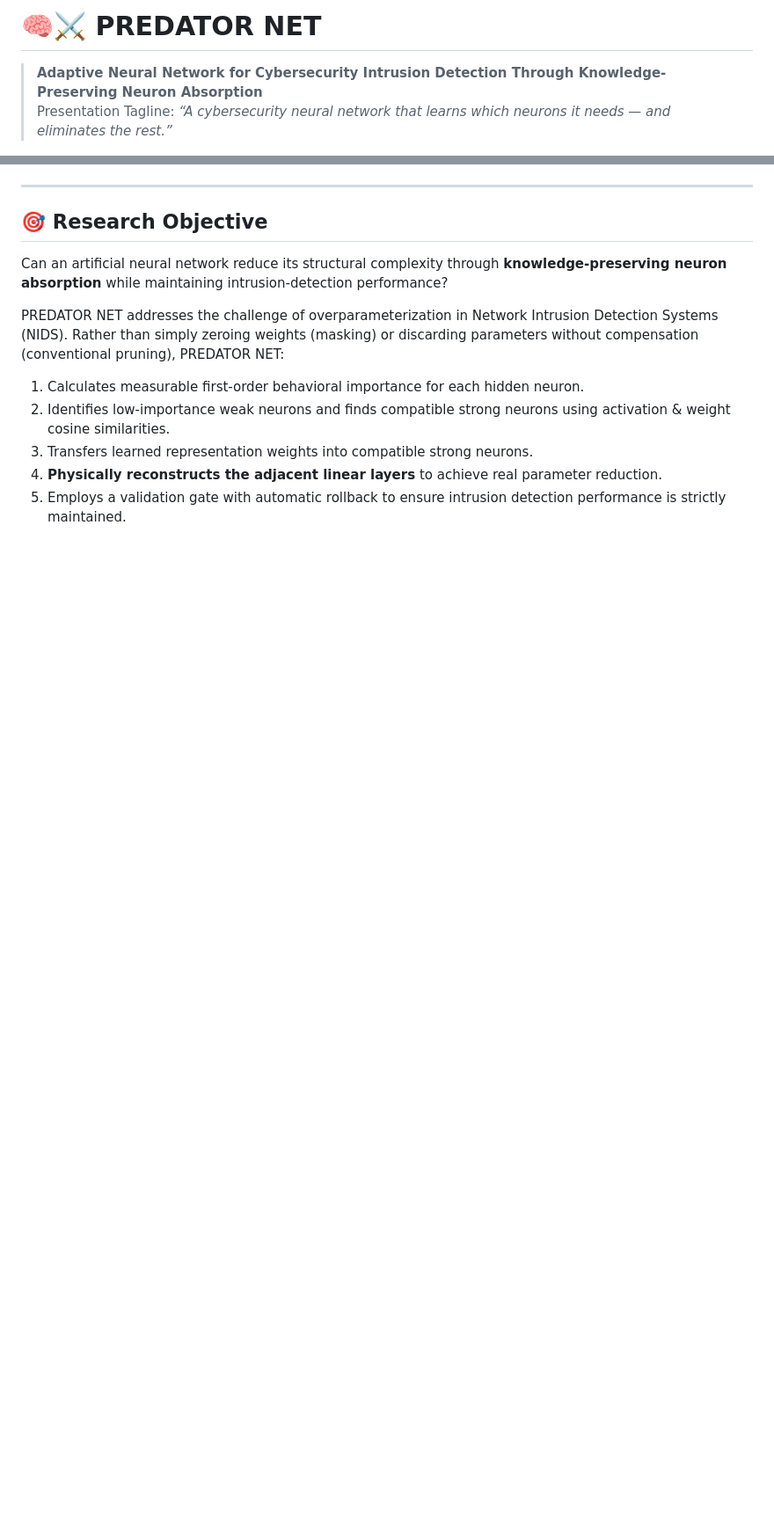
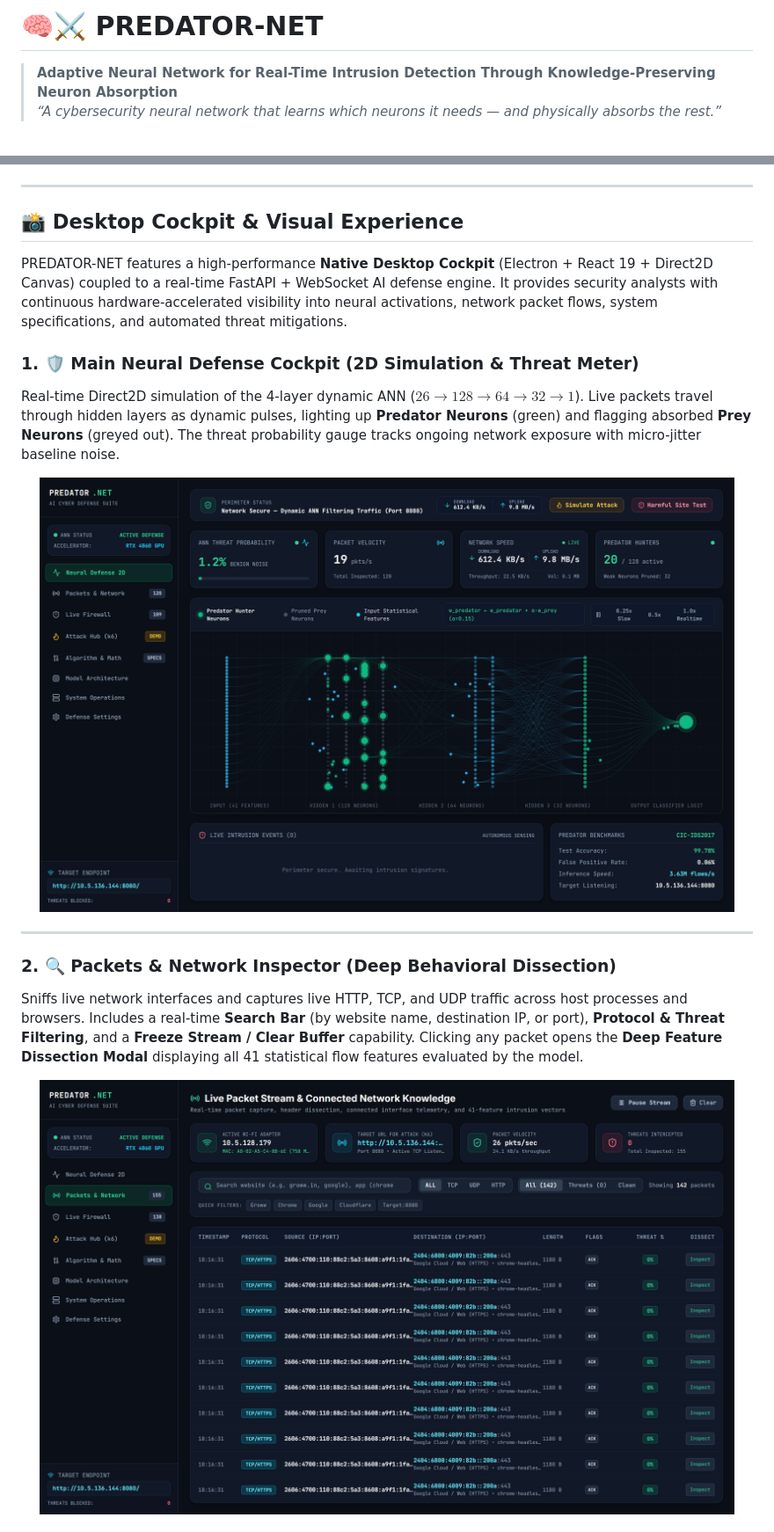
Before and after one commit to zacker-zxz/Predator-NET---Ann-Project, a Markdown page: README.md, 2 parts joined by grey strips. Shown at 88% size. Rendered like a GitHub page; pictures changed too: assets/screenshots/01_neural_defense_dashboard.png (added), assets/screenshots/02_packet_inspector.png (added); blank space fills up the shorter version.

Commit message:
docs: enrich README with high-res UI screenshots, packet capturing, system specs, and k6 attack guide

```diff
--- a/README.md
+++ b/README.md
@@ -1,5 +1,5 @@
-# 🧠⚔️ PREDATOR NET
+# 🧠⚔️ PREDATOR-NET
 
-> **Adaptive Neural Network for Cybersecurity Intrusion Detection Through Knowledge-Preserving Neuron Absorption**
-> Presentation Tagline: *“A cybersecurity neural network that learns which neurons it needs — and eliminates the rest.”*
+> **Adaptive Neural Network for Real-Time Intrusion Detection Through Knowledge-Preserving Neuron Absorption**
+> *“A cybersecurity neural network that learns which neurons it needs — and physically absorbs the rest.”*
 
@@ -10,13 +13,23 @@
 
 ---
 
-## 🎯 Research Objective
+## 📸 Desktop Cockpit & Visual Experience
 
-Can an artificial neural network reduce its structural complexity through **knowledge-preserving neuron absorption** while maintaining intrusion-detection performance?
+PREDATOR-NET features a high-performance **Native Desktop Cockpit** (Electron + React 19 + Direct2D Canvas) coupled to a real-time FastAPI + WebSocket AI defense engine. It provides security analysts with continuous hardware-accelerated visibility into neural activations, network packet flows, system specifications, and automated threat mitigations.
 
-PREDATOR NET addresses the challenge of overparameterization in Network Intrusion Detection Systems (NIDS). Rather than simply zeroing weights (masking) or discarding parameters without compensation (conventional pruning), PREDATOR NET:
-1. Calculates measurable first-order behavioral importance for each hidden neuron.
-2. Identifies low-importance weak neurons and finds compatible strong neurons using activation & weight cosine similarities.
-3. Transfers learned representation weights into compatible strong neurons.
-4. **Physically reconstructs the adjacent linear layers** to achieve real parameter reduction.
-5. Employs a validation gate with automatic rollback to ensure intrusion detection performance is strictly maintained.
+### 1. 🛡️ Main Neural Defense Cockpit (2D Simulation & Threat Meter)
+Real-time Direct2D simulation of the 4-layer dynamic ANN ($26 \rightarrow 128 \rightarrow 64 \rightarrow 32 \rightarrow 1$). Live packets travel through hidden layers as dynamic pulses, lighting up **Predator Neurons** (green) and flagging absorbed **Prey Neurons** (greyed out). The threat probability gauge tracks ongoing network exposure with micro-jitter baseline noise.
+
+<p align="center">
+  <img src="assets/screenshots/01_neural_defense_dashboard.png" alt="PREDATOR-NET Main Neural Defense Cockpit" width="95%" style="border-radius: 8px; box-shadow: 0 4px 20px rgba(0,0,0,0.5);" />
+</p>
+
+---
+
+### 2. 🔍 Packets & Network Inspector (Deep Behavioral Dissection)
+Sniffs live network interfaces and captures live HTTP, TCP, and UDP traffic across host processes and browsers. Includes a real-time **Search Bar** (by website name, destination IP, or port), **Protocol & Threat Filtering**, and a **Freeze Stream / Clear Buffer** capability. Clicking any packet opens the **Deep Feature Dissection Modal** displaying all 41 statistical flow features evaluated by the model.
+
+<p align="center">
+  <img src="assets/screenshots/02_packet_inspector.png" alt="Packets and Network Inspection View" width="95%" style="border-radius: 8px; box-shadow: 0 4px 20px rgba(0,0,0,0.5);" />
+</p>
+
```
Also changed, not shown: other parts of README.md (+157 -148 lines), assets/screenshots/03_algorithm_mathematics.png (added), assets/screenshots/04_k6_attack_hub.png (added), assets/screenshots/05_live_firewall_mitigation.png (added), assets/screenshots/06_system_operations.png (added), 1 other file.
